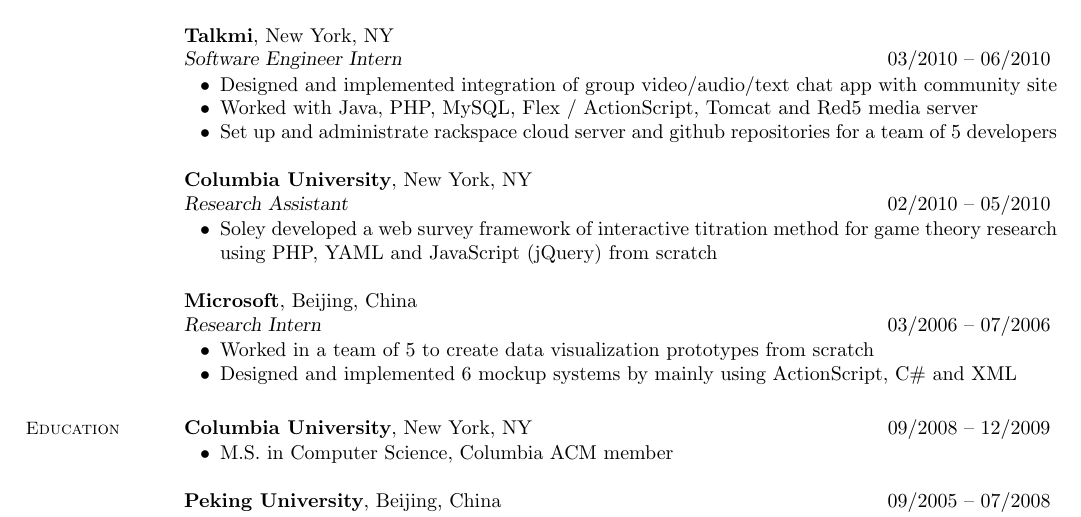
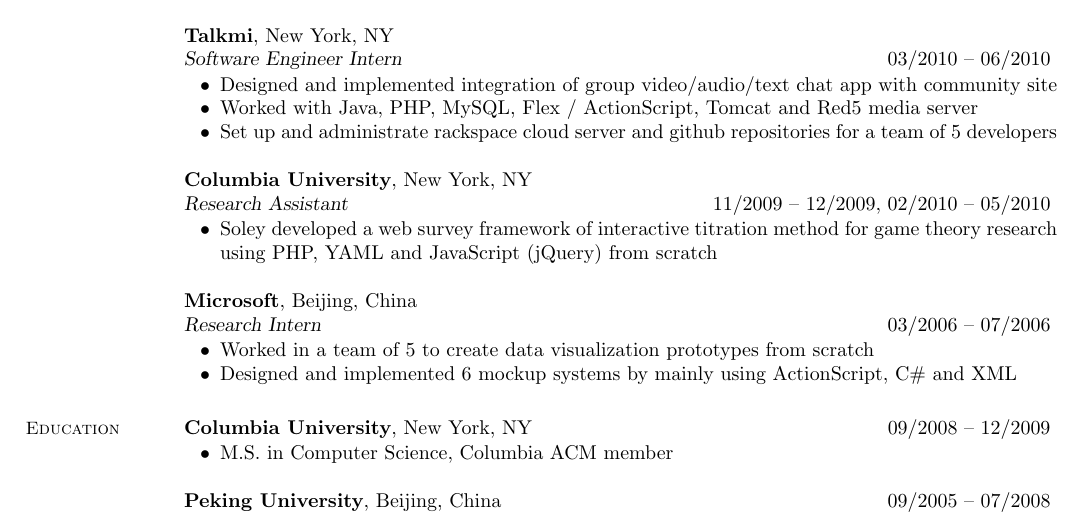
Before and after one commit to yiwang/resume, a LaTeX CV (Yi Wang resume.tex): part of the page, cut so that both start at the same text. Compiled offline with pdfLaTeX.

Commit message:
add 11/2009 -- 12/2009 back

```diff
--- a/Yi Wang resume.tex
+++ b/Yi Wang resume.tex
@@ -41,7 +41,7 @@
       \end{list2}
 
     \textbf{Columbia University}, New York, NY \\
-    \textsl{Research Assistant} \hfill 02/2010 -- 05/2010 \vspace{-3mm}\\\vspace{-1mm}%
+    \textsl{Research Assistant} \hfill 11/2009 -- 12/2009, 02/2010 -- 05/2010 \vspace{-3mm}\\\vspace{-1mm}%
       \begin{list2}
       \item Soley developed a web survey framework of interactive titration method for game theory research using PHP, YAML and JavaScript (jQuery) from scratch
       \end{list2}
```
